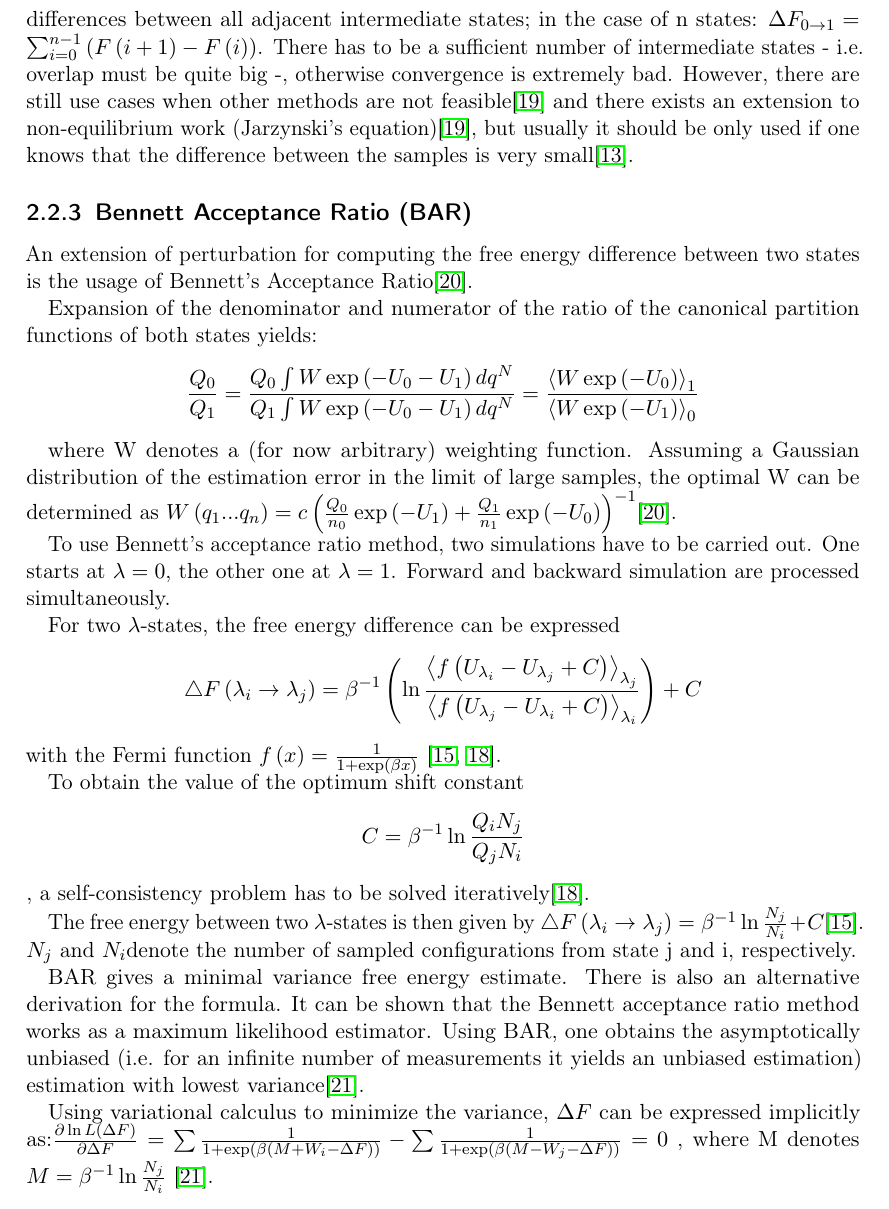
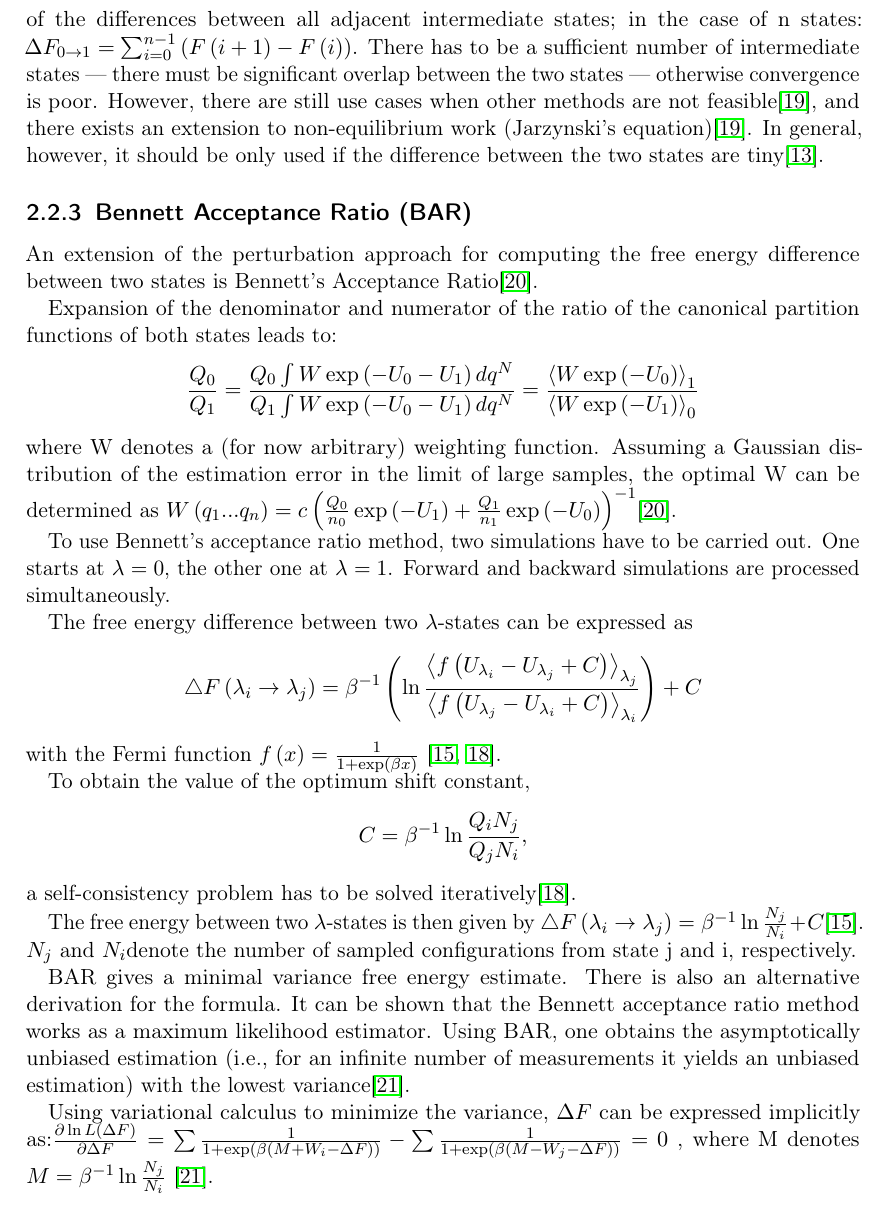
Before and after one commit to jalhackl/Master-Bioinformatik-Transformato, a LaTeX thesis (main.tex, which reads B) Chapters/free_energy_calculations.tex): part of page 10 of 53, cut so that both start at the same text. Compiled offline with pdfLaTeX.

Commit message:
First pass through the BAR section

```diff
--- a/B) Chapters/free_energy_calculations.tex
+++ b/B) Chapters/free_energy_calculations.tex
@@ -136,45 +135,43 @@ from both directions are processed \cite{Bruckner.2011}.
 
 As for thermodynamic integration, usually it is necessary to
 introduce intermediate states. The free energy between the final states
-0 and 1 is calculated as sum of the differences between all adjacent
+0 and 1 is calculated as the sum of the differences between all adjacent
 intermediate states; in the case of n states: $\Delta F_{0\rightarrow1}=\sum_{i=0}^{n-1}\left(F\left(i+1\right)-F\left(i\right)\right)$.
-There has to be a sufficient number of intermediate states - i.e.
-overlap must be quite big -, otherwise convergence is extremely bad.
-However, there are still use cases when other methods are not feasible\cite{Boresch.2017}
+There has to be a sufficient number of intermediate states --- there must be significant overlap between the two states --- otherwise convergence is poor.
+However, there are still use cases when other methods are not feasible\cite{Boresch.2017},
 and there exists an extension to non-equilibrium work (Jarzynski's
-equation)\cite{Boresch.2017}, but usually it should be only used
-if one knows that the difference between the samples is very small\cite{Shirts.2013}.
+equation)\cite{Boresch.2017}. In general, however, it should be only used
+if the difference between the two states are tiny\cite{Shirts.2013}.
 
 \subsection{Bennett Acceptance Ratio (BAR)}
 
-An extension of perturbation for computing the free energy difference between
-two states is the usage of Bennett's Acceptance Ratio\cite{Bennett.1976}.
+An extension of the perturbation approach for computing the free energy difference between
+two states is Bennett's Acceptance Ratio\cite{Bennett.1976}.
 
 Expansion of the denominator and numerator of the ratio of the canonical
-partition functions of both states yields:
+partition functions of both states leads to:
 \[
 \frac{Q_{0}}{Q_{1}}=\frac{Q_{0}\int W\exp\left(-U_{0}-U_{1}\right)dq^{N}}{Q_{1}\int W\exp\left(-U_{0}-U_{1}\right)dq^{N}}=\frac{\left\langle W\exp\left(-U_{0}\right)\right\rangle _{1}}{\left\langle W\exp\left(-U_{1}\right)\right\rangle _{0}}
 \]
-
 where W denotes a (for now arbitrary) weighting function. Assuming
 a Gaussian distribution of the estimation error in the limit of large
 samples, the optimal W can be determined as $W\left(q_{1}...q_{n}\right)=c\left(\frac{Q_{0}}{n_{0}}\exp\left(-U_{1}\right)+\frac{Q_{1}}{n_{1}}\exp\left(-U_{0}\right)\right)^{-1}$\cite{Bennett.1976}.
 
 To use Bennett's acceptance ratio method, two simulations have
 to be carried out. One starts at $\lambda=0$, the other one at $\lambda=1$.
-Forward and backward simulation are processed simultaneously.
+Forward and backward simulations are processed simultaneously.
 
-For two $\lambda$-states, the free energy difference can be expressed
+The free energy difference between two $\lambda$-states can be expressed as
 \[
 \bigtriangleup F\left(\lambda_{i}\rightarrow\lambda_{j}\right)=\beta^{-1}\left(\ln\frac{\left\langle f\left(U_{\lambda_{i}}-U_{\lambda_{j}}+C\right)\right\rangle _{\lambda_{j}}}{\left\langle f\left(U_{\lambda_{j}}-U_{\lambda_{i}}+C\right)\right\rangle _{\lambda_{i}}}\right)+C
 \]
 with the Fermi function $f\left(x\right)=\frac{1}{1+\exp\left(\beta x\right)}$
 \cite{Bruckner.2011,Gapsys.2015}.
 
-To obtain the value of the optimum shift constant
+To obtain the value of the optimum shift constant,
 \[
-C=\beta^{-1}\ln\frac{Q_{i}N_{j}}{Q_{j}N_{i}}
-\],
+C=\beta^{-1}\ln\frac{Q_{i}N_{j}}{Q_{j}N_{i}},
+\]
 a self-consistency
 problem has to be solved iteratively\cite{Gapsys.2015}.
 
@@ -185,9 +182,9 @@ state j and i, respectively.
 BAR gives a minimal variance free energy estimate. There is also an
 alternative derivation for the formula. It can be shown that the
 Bennett acceptance ratio method works as a maximum likelihood estimator.
-Using BAR, one obtains the asymptotically unbiased (i.e. for an infinite
-number of measurements it yields an unbiased estimation) estimation
-with lowest variance\cite{Shirts.2003}.
+Using BAR, one obtains the asymptotically unbiased estimation (i.e., for an infinite
+number of measurements it yields an unbiased estimation)
+with the lowest variance\cite{Shirts.2003}.
 
 Using variational calculus to minimize the variance, $\Delta F$ can
 be expressed implicitly as:$\frac{\partial\ln L\left(\Delta F\right)}{\partial\Delta F}=\sum\frac{1}{1+\exp\left(\beta\left(M+W_{i}-\Delta F\right)\right)}-\sum\frac{1}{1+\exp\left(\beta\left(M-W_{j}-\Delta F\right)\right)}=0$
```
Also changed, not shown: B) Chapters/free_energy_calculations.tex (11 more changed lines).
